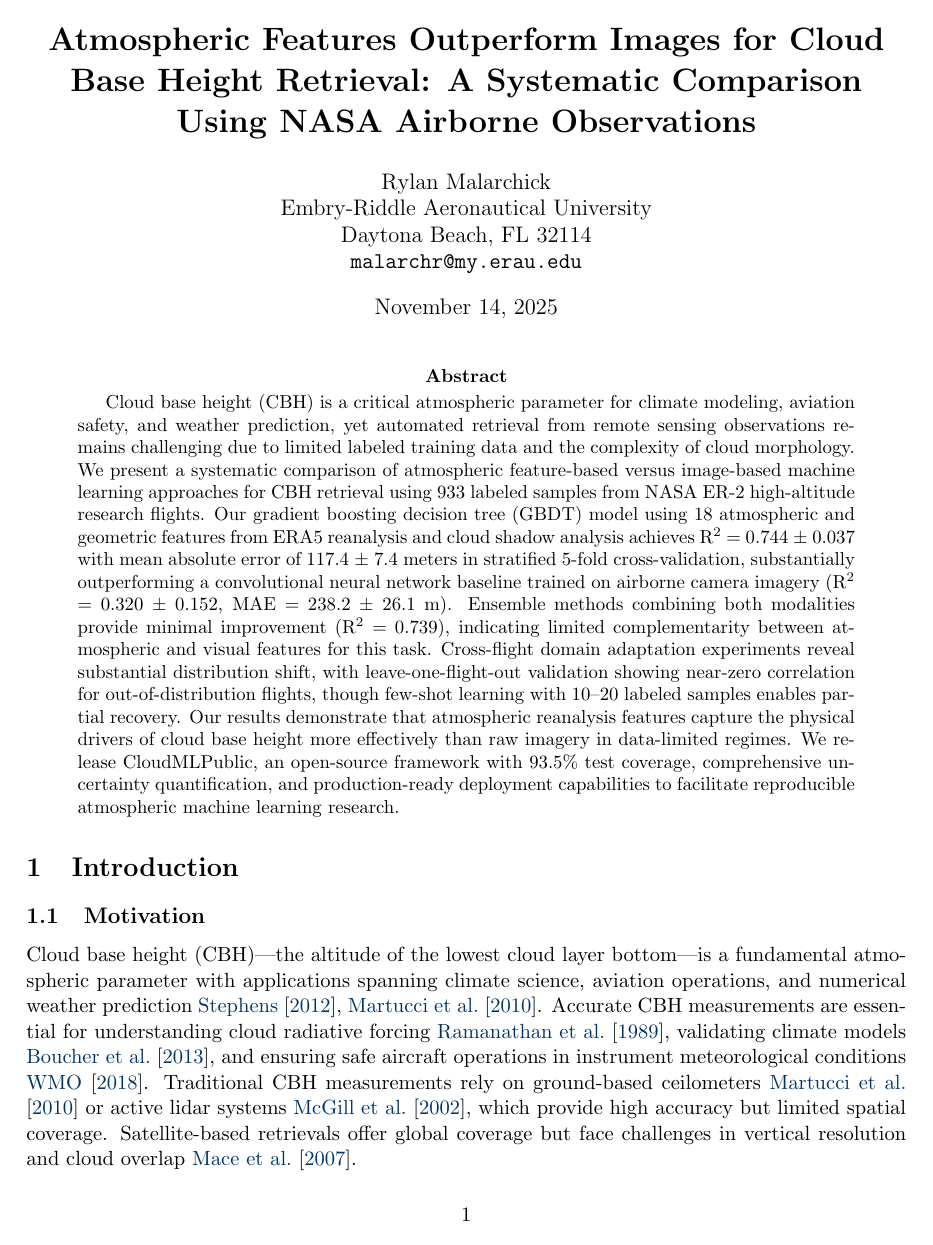
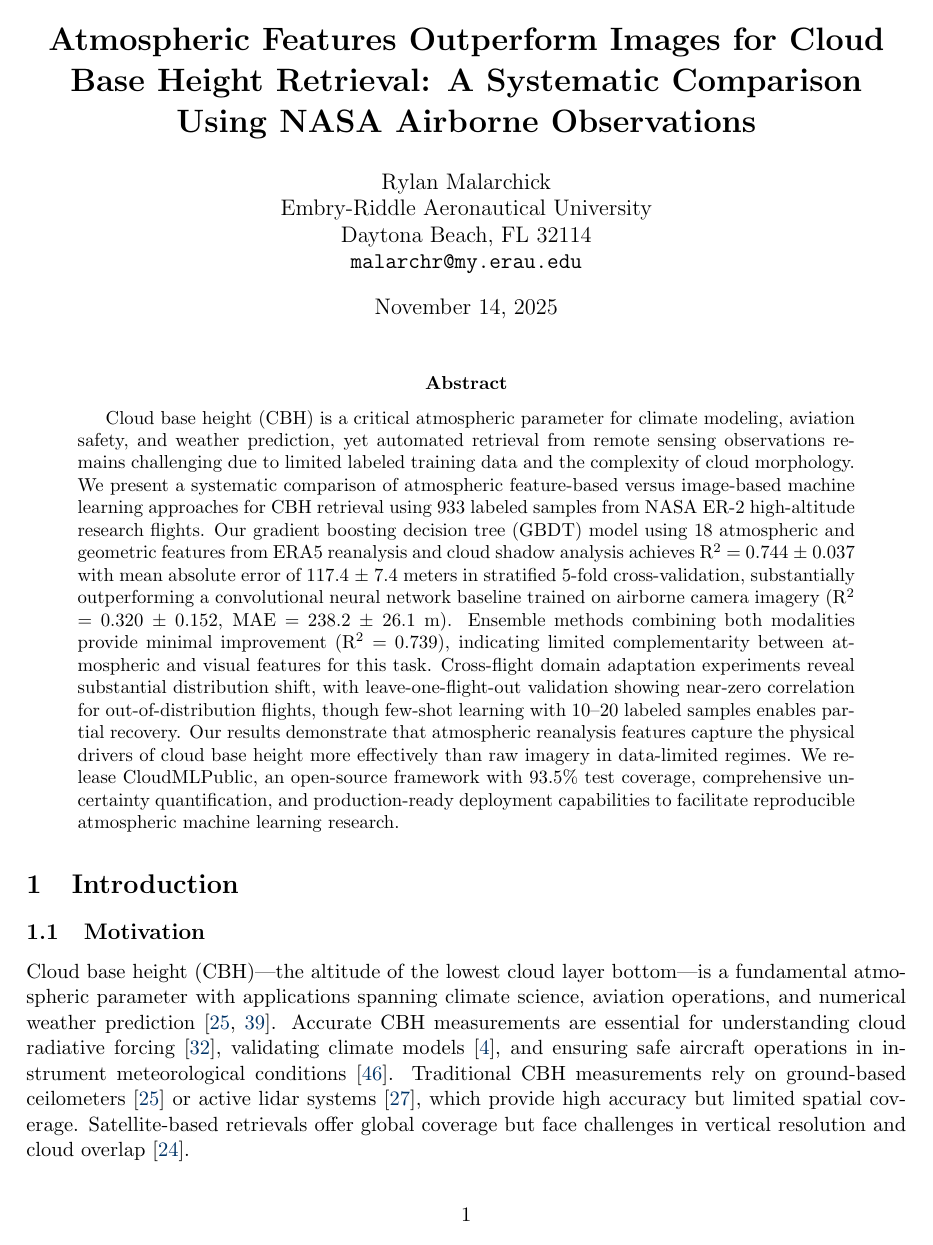
Before and after one commit to rylanmalarchick/cloudMLPublic, a LaTeX paper (preprint/cloudml_academic_preprint.tex): page 1 of 21. Compiled offline with pdfLaTeX.

Commit message:
Switch to numbered reference format for easier cross-checking
Changed from author-year citations to numbered citations:
- Before: [Author et al.(2019)]
- After: [1], [2], [3], etc.

Changes:
- Updated natbib package options: numbers, sort&compress
- Changed bibliographystyle from 'plainnat' to 'plain'

Benefits:
- Easier to cross-reference citations in text with bibliography
- More compact in-text citations
- Standard format for academic papers
- Automatic sorting and compression of multiple citations

```diff
--- a/preprint/cloudml_academic_preprint.tex
+++ b/preprint/cloudml_academic_preprint.tex
@@ -9,7 +9,7 @@
 \usepackage{enumitem}
 \usepackage{caption}
 \usepackage{multirow}
-\usepackage{natbib}
+\usepackage[numbers,sort&compress]{natbib}
 
 % Colors
 \definecolor{darkblue}{RGB}{0,51,102}
```
Also changed, not shown: preprint/cloudml_academic_preprint.pdf, preprint/cloudml_academic_preprint.tex (2 more changed lines).
